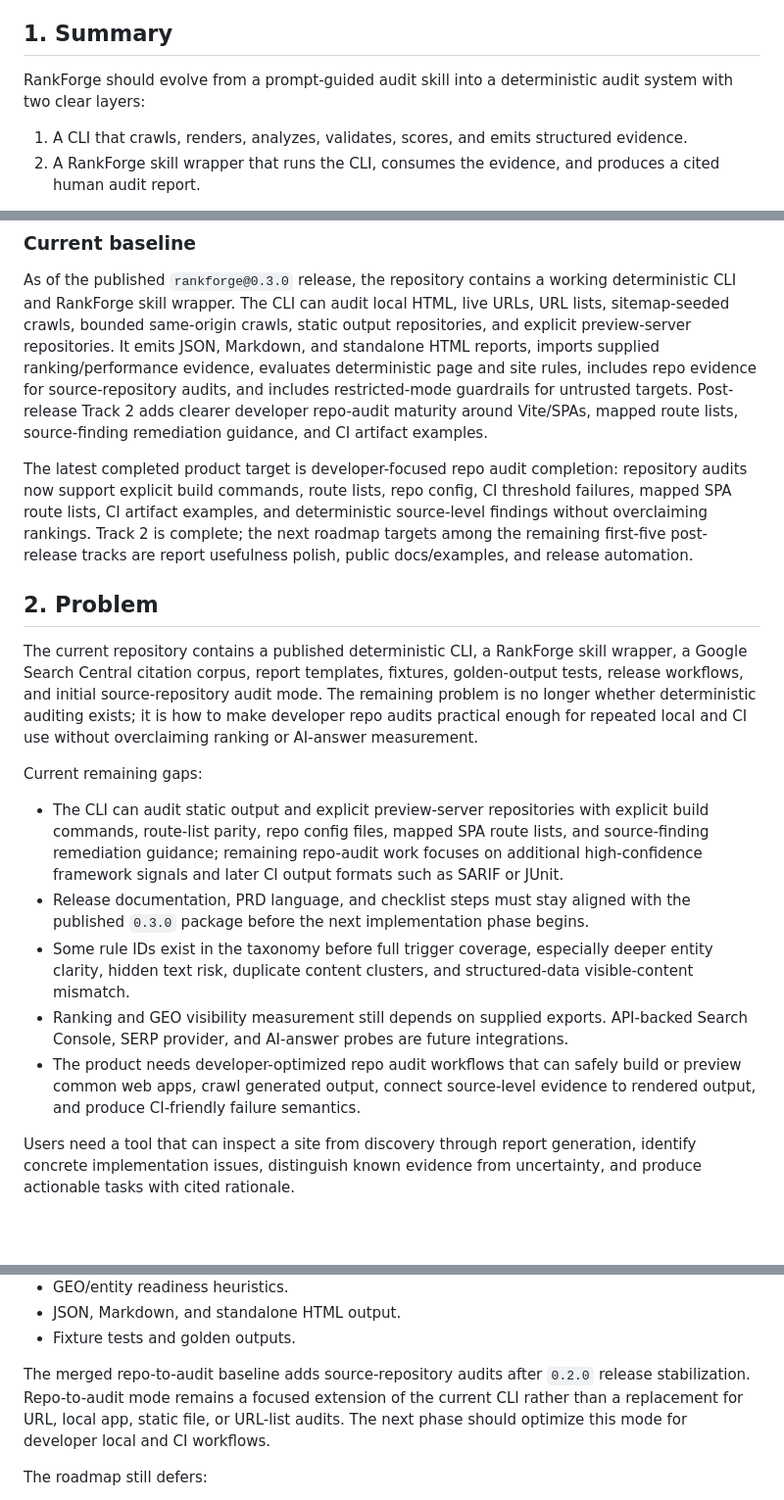
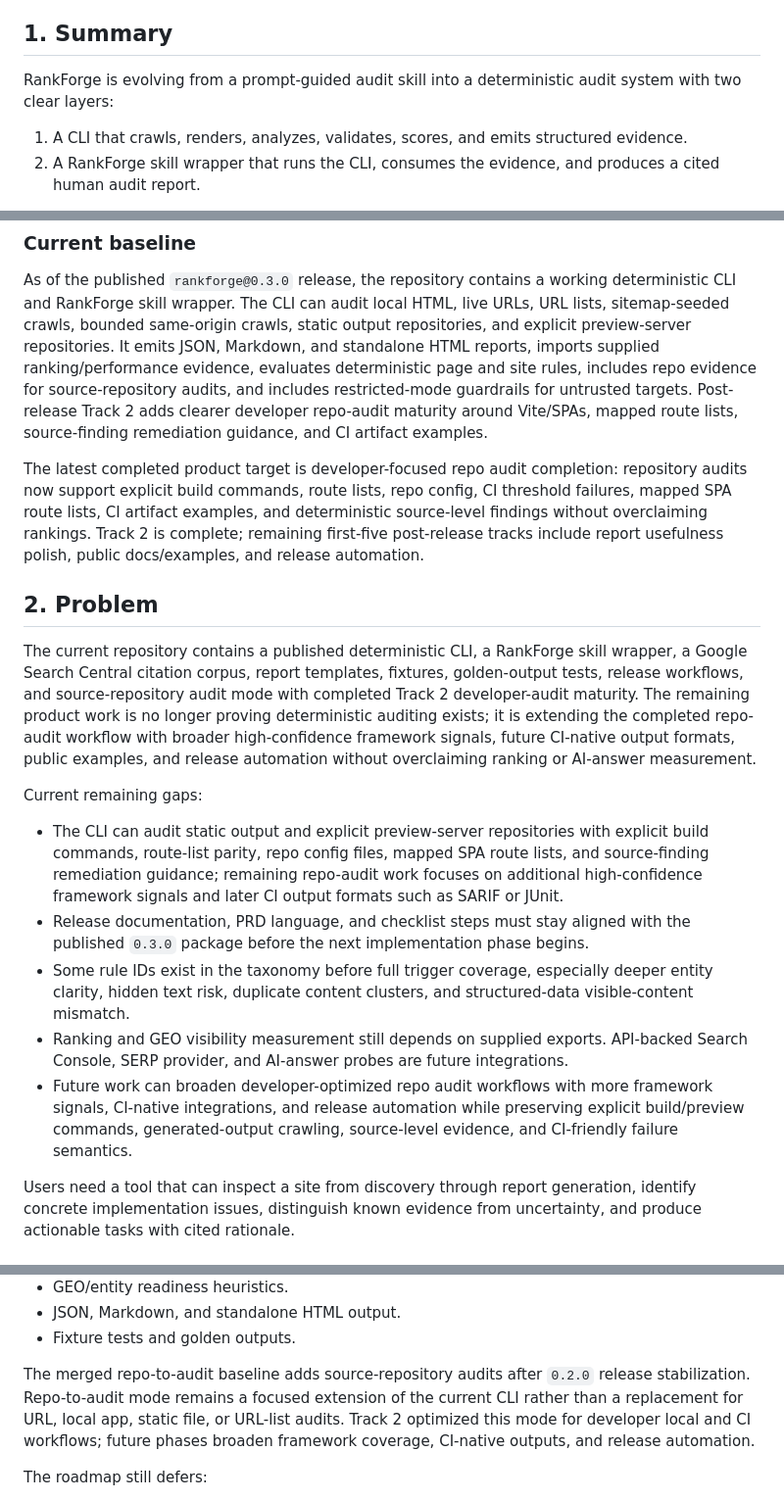
Before and after one commit to PSkinnerTech/RankForge, a Markdown page: docs/prd-deterministic-audit-cli.md, 3 parts joined by grey strips. Shown at 98% size. Rendered like a GitHub page; blank space fills up the shorter version.

Commit message:
docs: finalize track 2 completion language

```diff
--- a/docs/prd-deterministic-audit-cli.md
+++ b/docs/prd-deterministic-audit-cli.md
@@ -8,7 +8,7 @@ Primary users: technical SEOs, growth teams, content strategists, frontend engin
 
 ## 1. Summary
 
-RankForge should evolve from a prompt-guided audit skill into a deterministic audit system with two clear layers:
+RankForge is evolving from a prompt-guided audit skill into a deterministic audit system with two clear layers:
 
 1. A CLI that crawls, renders, analyzes, validates, scores, and emits structured evidence.
 2. A RankForge skill wrapper that runs the CLI, consumes the evidence, and produces a cited human audit report.
@@ -21,11 +21,11 @@ The production direction remains a deterministic SEO/GEO readiness auditor. Actu
 
 As of the published `rankforge@0.3.0` release, the repository contains a working deterministic CLI and RankForge skill wrapper. The CLI can audit local HTML, live URLs, URL lists, sitemap-seeded crawls, bounded same-origin crawls, static output repositories, and explicit preview-server repositories. It emits JSON, Markdown, and standalone HTML reports, imports supplied ranking/performance evidence, evaluates deterministic page and site rules, includes repo evidence for source-repository audits, and includes restricted-mode guardrails for untrusted targets. Post-release Track 2 adds clearer developer repo-audit maturity around Vite/SPAs, mapped route lists, source-finding remediation guidance, and CI artifact examples.
 
-The latest completed product target is developer-focused repo audit completion: repository audits now support explicit build commands, route lists, repo config, CI threshold failures, mapped SPA route lists, CI artifact examples, and deterministic source-level findings without overclaiming rankings. Track 2 is complete; the next roadmap targets among the remaining first-five post-release tracks are report usefulness polish, public docs/examples, and release automation.
+The latest completed product target is developer-focused repo audit completion: repository audits now support explicit build commands, route lists, repo config, CI threshold failures, mapped SPA route lists, CI artifact examples, and deterministic source-level findings without overclaiming rankings. Track 2 is complete; remaining first-five post-release tracks include report usefulness polish, public docs/examples, and release automation.
 
 ## 2. Problem
 
-The current repository contains a published deterministic CLI, a RankForge skill wrapper, a Google Search Central citation corpus, report templates, fixtures, golden-output tests, release workflows, and initial source-repository audit mode. The remaining problem is no longer whether deterministic auditing exists; it is how to make developer repo audits practical enough for repeated local and CI use without overclaiming ranking or AI-answer measurement.
+The current repository contains a published deterministic CLI, a RankForge skill wrapper, a Google Search Central citation corpus, report templates, fixtures, golden-output tests, release workflows, and source-repository audit mode with completed Track 2 developer-audit maturity. The remaining product work is no longer proving deterministic auditing exists; it is extending the completed repo-audit workflow with broader high-confidence framework signals, future CI-native output formats, public examples, and release automation without overclaiming ranking or AI-answer measurement.
 
 Current remaining gaps:
 
@@ -33,7 +33,7 @@ Current remaining gaps:
 - Release documentation, PRD language, and checklist steps must stay aligned with the published `0.3.0` package before the next implementation phase begins.
 - Some rule IDs exist in the taxonomy before full trigger coverage, especially deeper entity clarity, hidden text risk, duplicate content clusters, and structured-data visible-content mismatch.
 - Ranking and GEO visibility measurement still depends on supplied exports. API-backed Search Console, SERP provider, and AI-answer probes are future integrations.
-- The product needs developer-optimized repo audit workflows that can safely build or preview common web apps, crawl generated output, connect source-level evidence to rendered output, and produce CI-friendly failure semantics.
+- Future work can broaden developer-optimized repo audit workflows with more framework signals, CI-native integrations, and release automation while preserving explicit build/preview commands, generated-output crawling, source-level evidence, and CI-friendly failure semantics.
 
 Users need a tool that can inspect a site from discovery through report generation, identify concrete implementation issues, distinguish known evidence from uncertainty, and produce actionable tasks with cited rationale.
 
@@ -951,7 +951,7 @@ The implemented `0.2.0` baseline includes:
 - JSON, Markdown, and standalone HTML output.
 - Fixture tests and golden outputs.
 
-The merged repo-to-audit baseline adds source-repository audits after `0.2.0` release stabilization. Repo-to-audit mode remains a focused extension of the current CLI rather than a replacement for URL, local app, static file, or URL-list audits. The next phase should optimize this mode for developer local and CI workflows.
+The merged repo-to-audit baseline adds source-repository audits after `0.2.0` release stabilization. Repo-to-audit mode remains a focused extension of the current CLI rather than a replacement for URL, local app, static file, or URL-list audits. Track 2 optimized this mode for developer local and CI workflows; future phases broaden framework coverage, CI-native outputs, and release automation.
 
 The roadmap still defers:
 
```
Also changed, not shown: 1 other file.
